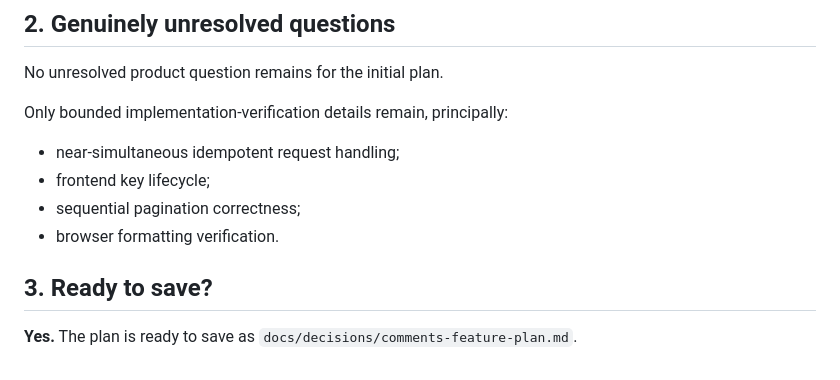
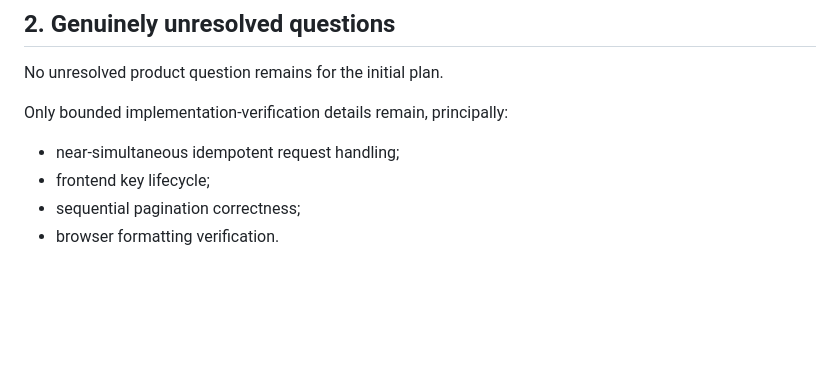
Before and after one commit to zeina-naamani/Task-Tracker, a Markdown page: docs/decisions/comments-feature-plan.md, the part around the change. Rendered like a GitHub page; blank space fills up the shorter version.

Commit message:
docs: add repo-grounded comments feature plan

```diff
--- a/docs/decisions/comments-feature-plan.md
+++ b/docs/decisions/comments-feature-plan.md
@@ -558,7 +558,3 @@ Only bounded implementation-verification details remain, principally:
 - frontend key lifecycle;
 - sequential pagination correctness;
 - browser formatting verification.
-
-## 3. Ready to save?
-
-**Yes.** The plan is ready to save as `docs/decisions/comments-feature-plan.md`.
```
